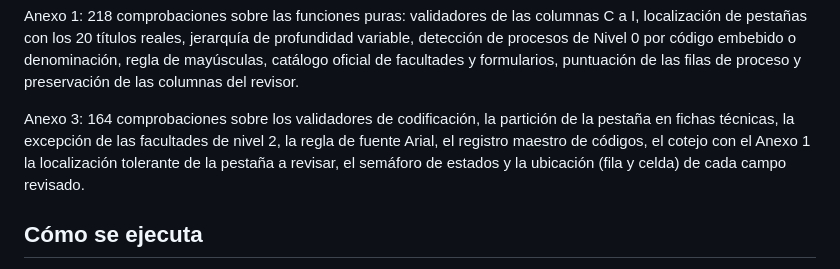
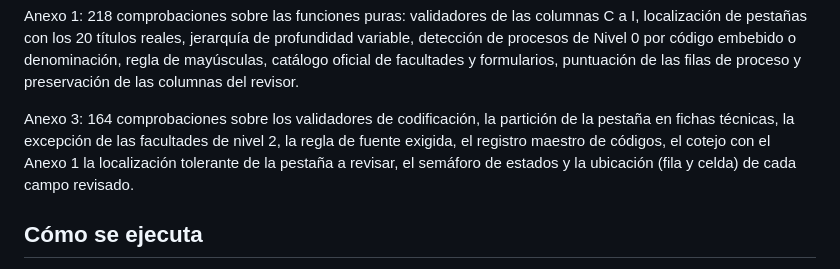
Before and after one commit to claudecompartido7-afk/PROYECTO-DE-AUTOMATIZACION-DE-REVISI-N-DE-ANEXOS, a Markdown page: README.md, the part around the change. Drawn GitHub-style.

Commit message:
README: la regla de fuente ya no se llama por el nombre de una fuente
Co-Authored-By: Claude Opus 5 <noreply@anthropic.com>
Claude-Session: https://claude.ai/code/session_013gx4iMyrsh2WveDJAqjDUJ

```diff
--- a/README.md
+++ b/README.md
@@ -44,7 +44,7 @@ las filas de proceso y preservación de las columnas del revisor.
 
 Anexo 3: 164 comprobaciones sobre los validadores de codificación, la partición
 de la pestaña en fichas técnicas, la excepción de las facultades de nivel 2, la
-regla de fuente Arial, el registro maestro de códigos, el cotejo con el Anexo 1
+regla de fuente exigida, el registro maestro de códigos, el cotejo con el Anexo 1
 la localización tolerante de la pestaña a revisar, el semáforo de estados y la
 ubicación (fila y celda) de cada campo revisado.
 
```
